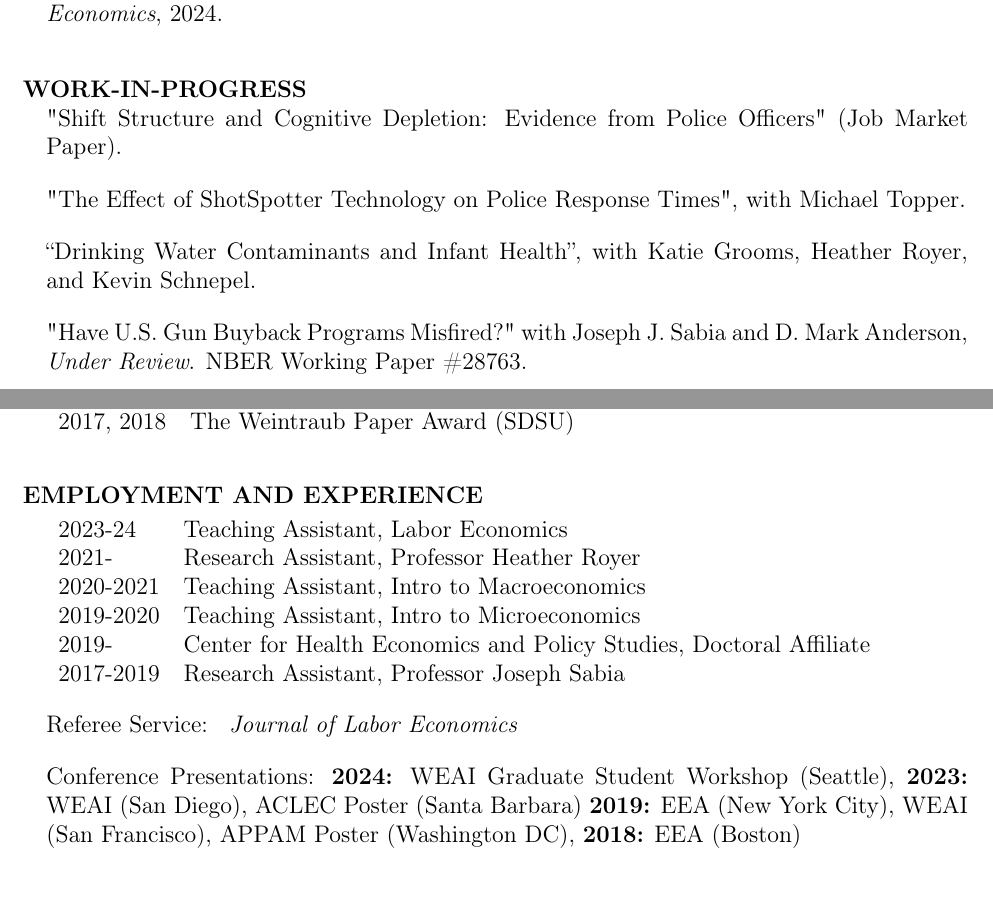
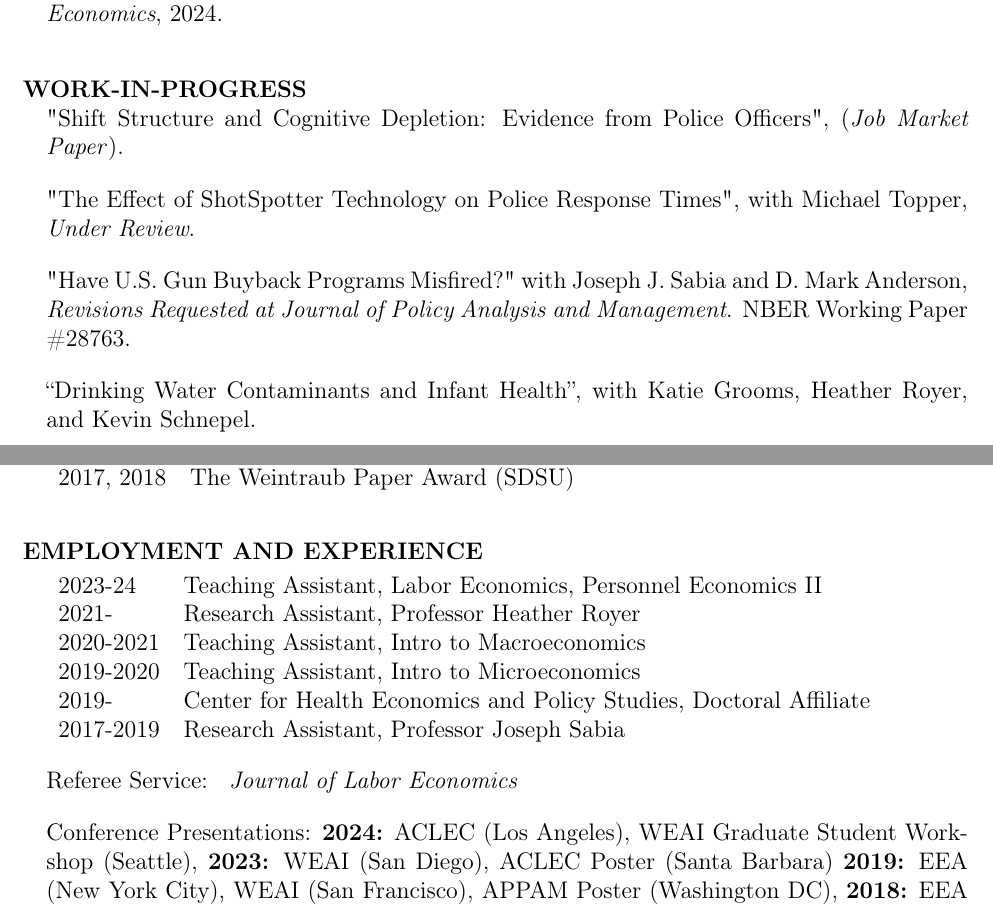
Before and after one commit to Ferrazares/ferrazares.github.io, a LaTeX CV (assets/cv.tex): two parts of pages 1 and 2 of 2, joined at a grey line, cut so that both start at the same text. Compiled offline with pdfLaTeX.

Commit message:
update cv

```diff
--- a/assets/cv.tex
+++ b/assets/cv.tex
@@ -94,21 +94,21 @@ San Diego State University
 \vskip 2em
 \hspace{-1em}\textbf{PUBLICATIONS}
 
-"Monitoring Police with Body-Worn Cameras: Evidence from Chicago," \textit{Journal of Urban Economics}, 2024.
+"Monitoring Police with Body-Worn Cameras: Evidence from Chicago," \emph{Journal of Urban Economics}, 2024.
 
 \vskip 2em
 \hspace{-1em}\textbf{WORK-IN-PROGRESS}
 
-"Shift Structure and Cognitive Depletion: Evidence from Police Officers" (Job Market Paper).
+"Shift Structure and Cognitive Depletion: Evidence from Police Officers", (\emph{Job Market Paper}).
 \vskip 1em
 
-"The Effect of ShotSpotter Technology on Police Response Times", with Michael Topper.
+"The Effect of ShotSpotter Technology on Police Response Times", with Michael Topper, \emph{Under Review}.
+\vskip 1em
+
+"Have U.S. Gun Buyback Programs Misfired?" with Joseph J. Sabia and D. Mark Anderson, \emph{Revisions Requested at Journal of Policy Analysis and Management}. NBER Working Paper \#28763.
 \vskip 1em
 
 “Drinking Water Contaminants and Infant Health”, with Katie Grooms, Heather Royer, and Kevin Schnepel.
-\vskip 1em
-
-"Have U.S. Gun Buyback Programs Misfired?" with Joseph J. Sabia and D. Mark Anderson, \textit{Under Review}. NBER Working Paper \#28763.
 
 \clearpage
 % \vskip 2em
@@ -131,7 +131,7 @@ San Diego State University
 \vskip .5em
 
 \begin{tabular}{ ll }
-    2023-24   & Teaching Assistant, Labor Economics                                \\
+    2023-24   & Teaching Assistant, Labor Economics, Personnel Economics II        \\
     2021-     & Research Assistant, Professor Heather Royer                        \\
     2020-2021 & Teaching Assistant, Intro to Macroeconomics                        \\
     2019-2020 & Teaching Assistant, Intro to Microeconomics                        \\
@@ -146,7 +146,7 @@ Referee Service: \textit{
 
 \vskip 1em
 Conference Presentations:
-\textbf{2024:} WEAI Graduate Student Workshop (Seattle),
+\textbf{2024:} ACLEC (Los Angeles), WEAI Graduate Student Workshop (Seattle),
 \textbf{2023:} WEAI (San Diego), ACLEC Poster (Santa Barbara)
 \textbf{2019:} EEA (New York City), WEAI (San Francisco), APPAM Poster (Washington DC),
 \textbf{2018:} EEA (Boston)
```
Also changed, not shown: assets/cv.pdf.
